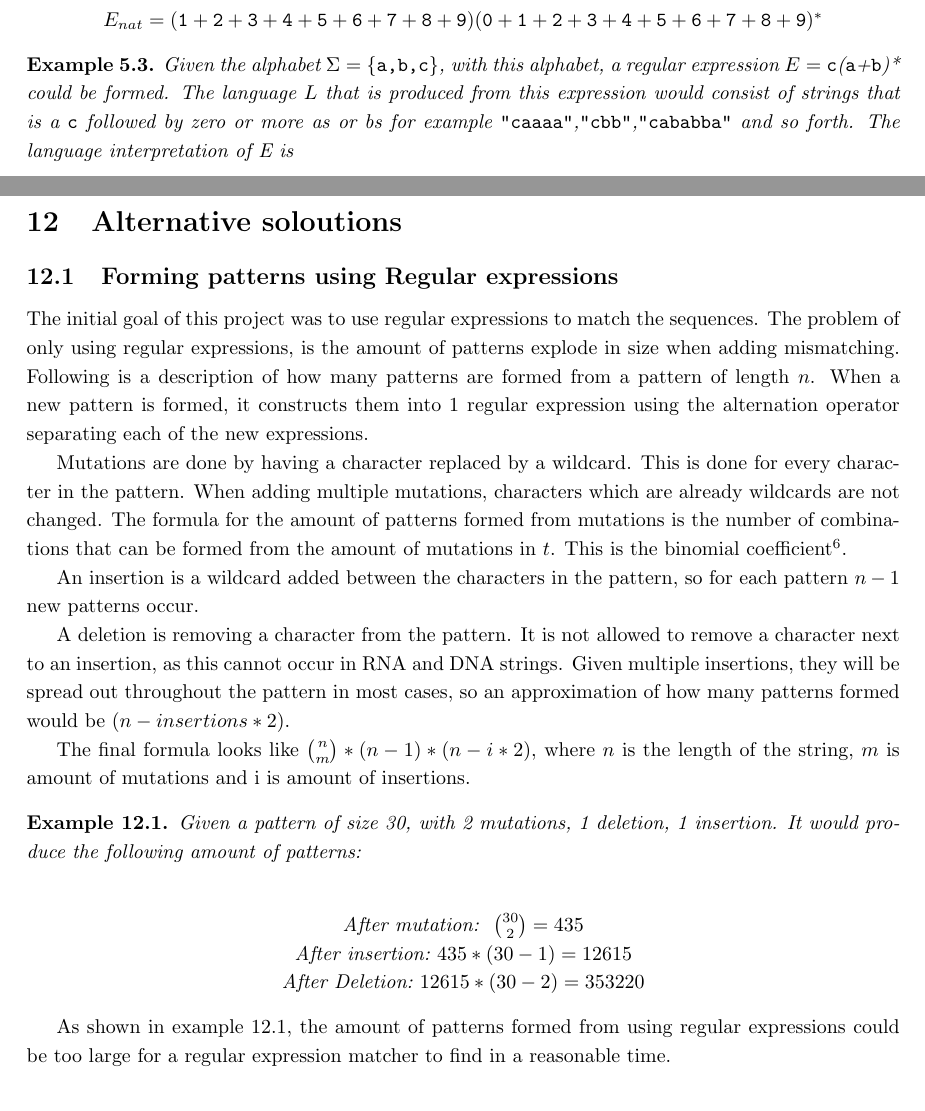
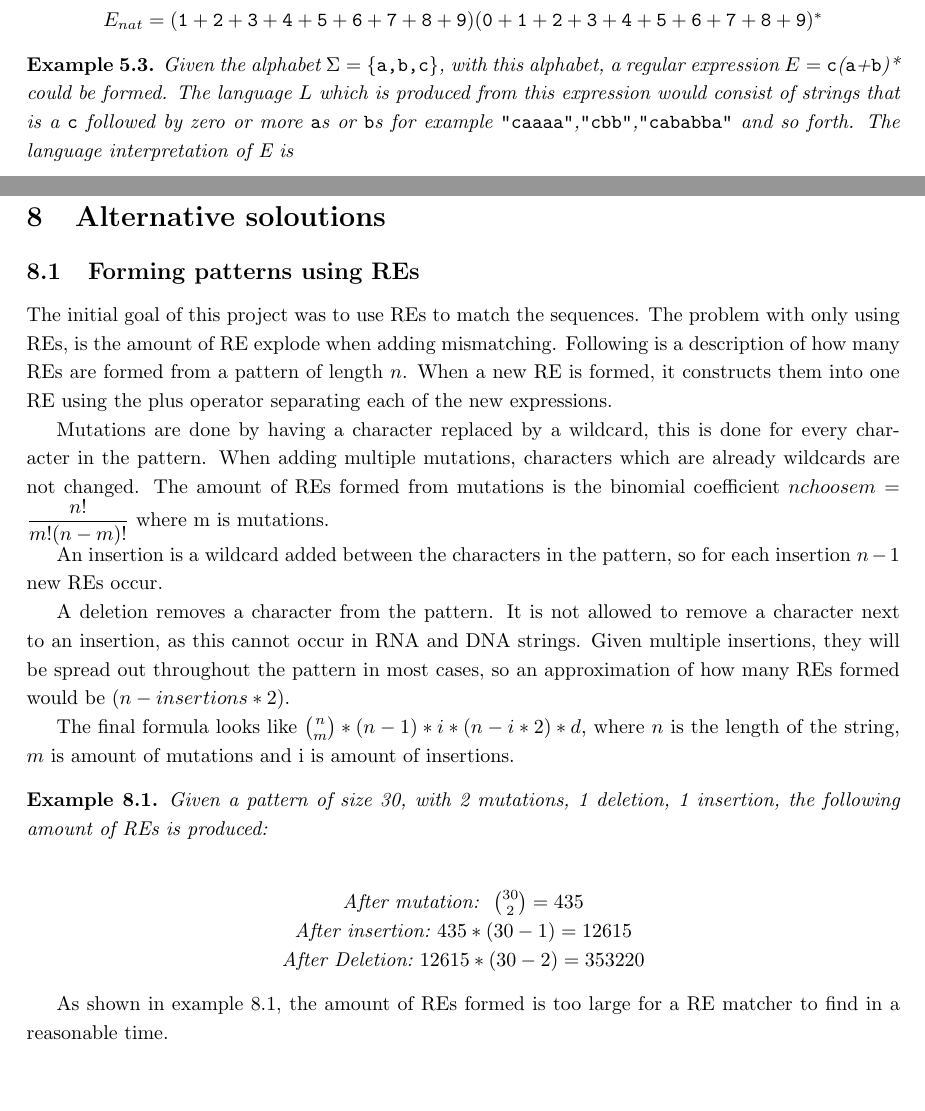
Before and after one commit to smaibom/bach_2015, a LaTeX paper (Rapport/main.tex, which reads Rapport/Method/Alternative.tex, Rapport/Theory/re.tex): two parts of pages 9 and 26 of 28 before the commit and two parts of pages 9 and 18 of 28 after it, joined at a grey line, cut so that both start at the same text, the shorter picture padded with empty space. Compiled offline with pdfLaTeX.

Commit message:
random changes

```diff
--- a/Rapport/Method/Alternative.tex
+++ b/Rapport/Method/Alternative.tex
@@ -1,17 +1,17 @@
 \section{Alternative soloutions}
-\subsection{Forming patterns using Regular expressions}
-The initial goal of this project was to use regular expressions to match the sequences. The problem of only using regular expressions, is the amount of patterns explode in size when adding mismatching. Following is a description of how many patterns are formed from a pattern of length $n$. When a new pattern is formed, it constructs them into 1 regular expression using the alternation operator separating each of the new expressions.
+\subsection{Forming patterns using REs}
+The initial goal of this project was to use REs to match the sequences. The problem with only using REs, is the amount of RE explode when adding mismatching. Following is a description of how many REs are formed from a pattern of length $n$. When a new RE is formed, it constructs them into one RE using the plus operator separating each of the new expressions.
 
-Mutations are done by having a character replaced by a wildcard. This is done for every character in the pattern. When adding multiple mutations, characters which are already wildcards are not changed. The formula for the amount of patterns formed from mutations is the number of combinations that can be formed from the amount of mutations in $t$. This is the binomial coefficient\footnote{\url{http://en.wikipedia.org/wiki/Binomial_coefficient}}.
+Mutations are done by having a character replaced by a wildcard, this is done for every character in the pattern. When adding multiple mutations, characters which are already wildcards are not changed. The amount of REs formed from mutations is the binomial coefficient ${n choose m}=\dfrac{n!}{m!(n-m)!}$ where m is mutations.
 
-An insertion is a wildcard added between the characters in the pattern, so for each pattern $n-1$ new patterns occur.
+An insertion is a wildcard added between the characters in the pattern, so for each insertion $n-1$ new REs occur.
 
-A deletion is removing a character from the pattern. It is not allowed to remove a character next to an insertion, as this cannot occur in RNA and DNA strings. Given multiple insertions, they will be spread out throughout the pattern in most cases, so an approximation of how many patterns formed would be $(n - insertions * 2)$.
+A deletion removes a character from the pattern. It is not allowed to remove a character next to an insertion, as this cannot occur in RNA and DNA strings. Given multiple insertions, they will be spread out throughout the pattern in most cases, so an approximation of how many REs formed would be $(n - insertions * 2)$.
 
-The final formula looks like ${n \choose m}*(n-1)*(n-i*2)$, where $n$ is the length of the string, $m$ is amount of mutations and i is amount of insertions.
+The final formula looks like ${n \choose m}*(n-1)*i*(n-i*2)*d$, where $n$ is the length of the string, $m$ is amount of mutations and i is amount of insertions.
 
 \begin{myex}\label{altreg}
-Given a pattern of size 30, with 2 mutations, 1 deletion, 1 insertion. It would produce the following amount of patterns: \\
+Given a pattern of size 30, with 2 mutations, 1 deletion, 1 insertion, the following amount of REs is produced: \\
 \begin{center}
 \text{After mutation:} $~{30 \choose 2} = 435$\\
 \text{After insertion:} $435 * (30-1) = 12615$\\
@@ -19,4 +19,4 @@ After~Deletion:~$12615*(30-2) = 353220$
 \end{center}
 \end{myex}
 
-As shown in example \ref{altreg}, the amount of patterns formed from using regular expressions could be too large for a regular expression matcher to find in a reasonable time.
+As shown in example \ref{altreg}, the amount of REs formed is too large for a RE matcher to find in a reasonable time.
--- a/Rapport/Theory/re.tex
+++ b/Rapport/Theory/re.tex
@@ -46,7 +46,7 @@ $E_{nat} = ({\tt 1}+{\tt 2}+{\tt 3}+{\tt 4}+{\tt 5}+{\tt 6}+{\tt 7}+{\tt 8}+{\tt
 \end{myex}
 
 \begin{myex}
-Given the alphabet $\Sigma =$ {\tt\{a,b,c\}}, with this alphabet, a regular expression $E =$ {\tt c}({\tt a}+{\tt b})* could be formed. The language $L$ that is produced from this expression would consist of strings that is a {\tt c} followed by zero or more as or bs for example {\tt "caaaa"},{\tt "cbb"},{\tt "cababba"} and so forth. The language interpretation of E is
+Given the alphabet $\Sigma =$ {\tt\{a,b,c\}}, with this alphabet, a regular expression $E =$ {\tt c}({\tt a}+{\tt b})* could be formed. The language $L$ which is produced from this expression would consist of strings that is a {\tt c} followed by zero or more {\tt a}s or {\tt b}s for example {\tt "caaaa"},{\tt "cbb"},{\tt "cababba"} and so forth. The language interpretation of E is
 \begin{center}
 \begin{align*}
 L(E) &= L({\tt c}({\tt a}+{\tt b})^*)\\
```
Also changed, not shown: Rapport/Conclusion/FutureWork.tex (+8 -1 lines), Rapport/Theory/NFA.tex (+5 -5 lines), Rapport/Theory/Simulation.tex (+6 -6 lines), Rapport/main.tex (+2 -2 lines), Rapport/Method/Alternative.tex (9 more changed lines), Rapport/Theory/re.tex (2 more changed lines).
